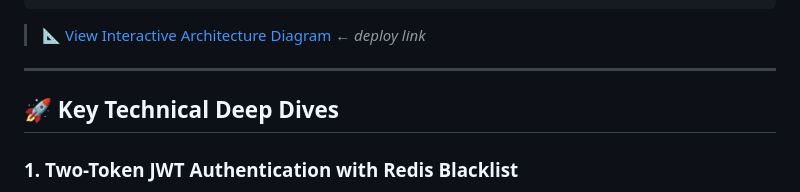
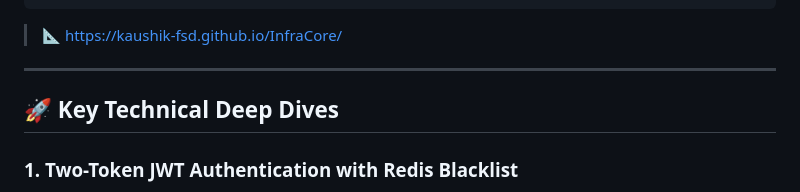
Before and after one commit to Kaushik-FSD/InfraCore, a Markdown page: README.md, the part around the change. Drawn GitHub-style.

Commit message:
added link

````diff
--- a/README.md
+++ b/README.md
@@ -77,7 +77,7 @@ Client / API Consumer
                              └─────────────────────────┘
 ```
 
-> 📐 [View Interactive Architecture Diagram](#) ← _deploy link_
+> 📐 [https://kaushik-fsd.github.io/InfraCore/](#)
 
 ---
 
````
